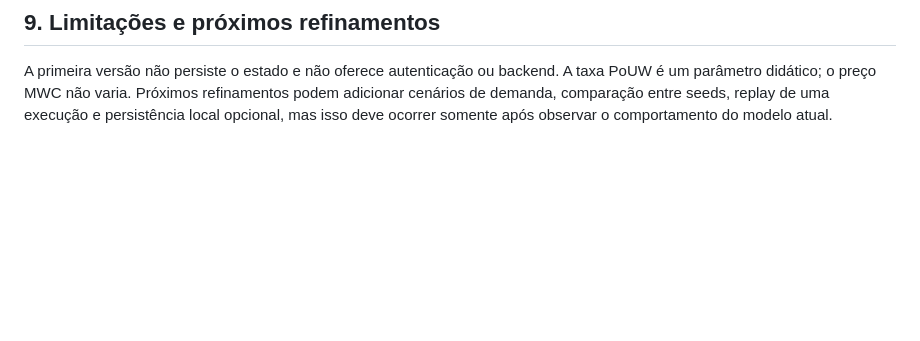
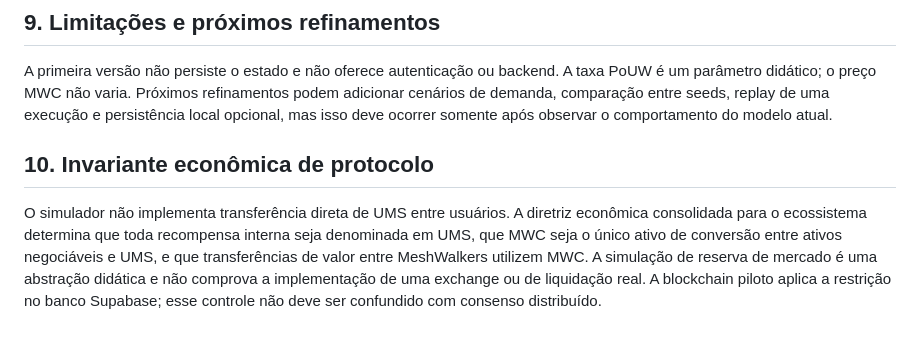
Before and after one commit to meshwave65/mwc-ums-sim, a Markdown page: RELATORIO_TECNICO.md, the part around the change. GitHub-like rendering; blank space fills up the shorter version.

Commit message:
docs: record protocol boundary for UMS transfers

```diff
--- a/RELATORIO_TECNICO.md
+++ b/RELATORIO_TECNICO.md
@@ -82,3 +82,8 @@ O `public/manus-routes.json` declara a única rota `/`, permitindo que o Preview
 ## 9. Limitações e próximos refinamentos
 
 A primeira versão não persiste o estado e não oferece autenticação ou backend. A taxa PoUW é um parâmetro didático; o preço MWC não varia. Próximos refinamentos podem adicionar cenários de demanda, comparação entre seeds, replay de uma execução e persistência local opcional, mas isso deve ocorrer somente após observar o comportamento do modelo atual.
+
+
+## 10. Invariante econômica de protocolo
+
+O simulador não implementa transferência direta de UMS entre usuários. A diretriz econômica consolidada para o ecossistema determina que toda recompensa interna seja denominada em UMS, que MWC seja o único ativo de conversão entre ativos negociáveis e UMS, e que transferências de valor entre MeshWalkers utilizem MWC. A simulação de reserva de mercado é uma abstração didática e não comprova a implementação de uma exchange ou de liquidação real. A blockchain piloto aplica a restrição no banco Supabase; esse controle não deve ser confundido com consenso distribuído.
```
